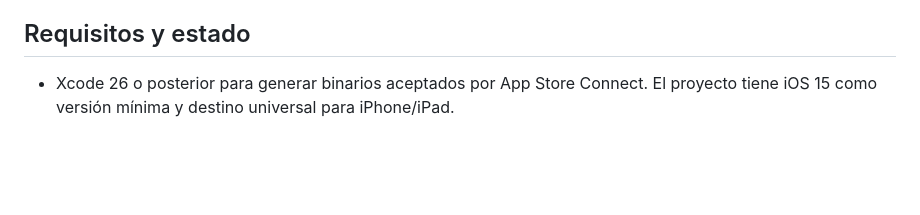
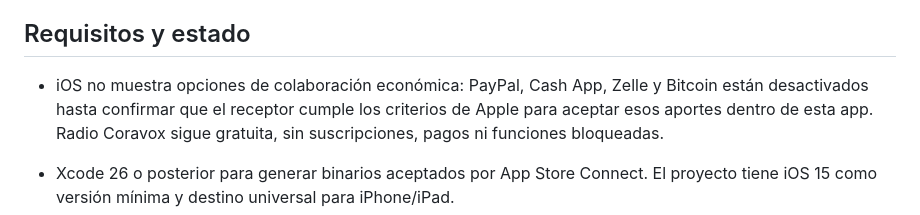
Before and after one commit to coravox/radiocoravox, a Markdown page: RadioCoravox-iOS/RadioCoravox/README.md, the part around the change. GitHub-like rendering; blank space fills up the shorter version.

Commit message:
Remove unverified payment options from iOS

```diff
--- a/RadioCoravox-iOS/RadioCoravox/README.md
+++ b/RadioCoravox-iOS/RadioCoravox/README.md
@@ -3,6 +3,8 @@
 Proyecto iOS independiente para la rama `ios/wkwebview-native-playback`. Swift y WKWebView reutilizan la interfaz web, los recursos y los servicios existentes. El proyecto Android y la configuración compartida de Firebase quedan fuera de esta carpeta.
 
 ## Requisitos y estado
+
+- iOS no muestra opciones de colaboración económica: PayPal, Cash App, Zelle y Bitcoin están desactivados hasta confirmar que el receptor cumple los criterios de Apple para aceptar esos aportes dentro de esta app. Radio Coravox sigue gratuita, sin suscripciones, pagos ni funciones bloqueadas.
 
 - Xcode 26 o posterior para generar binarios aceptados por App Store Connect. El proyecto tiene iOS 15 como versión mínima y destino universal para iPhone/iPad.
 - No hay dependencias Swift Package Manager. El cliente web conserva el SDK Firebase 8.10.1 que carga desde Google CDN.
```
